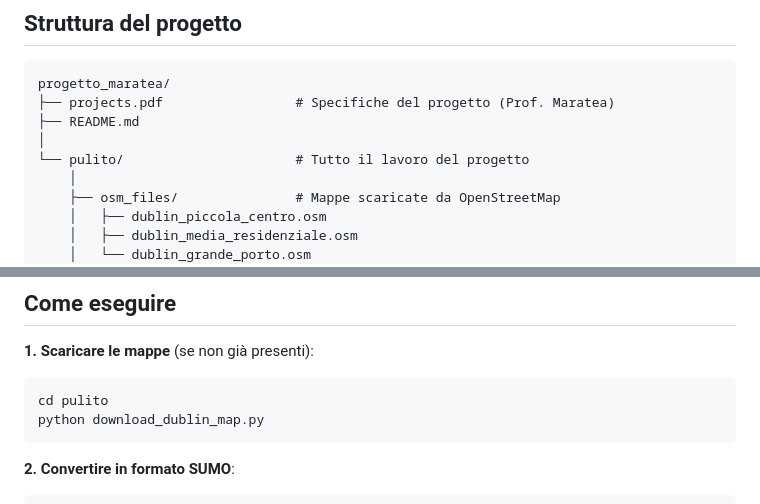
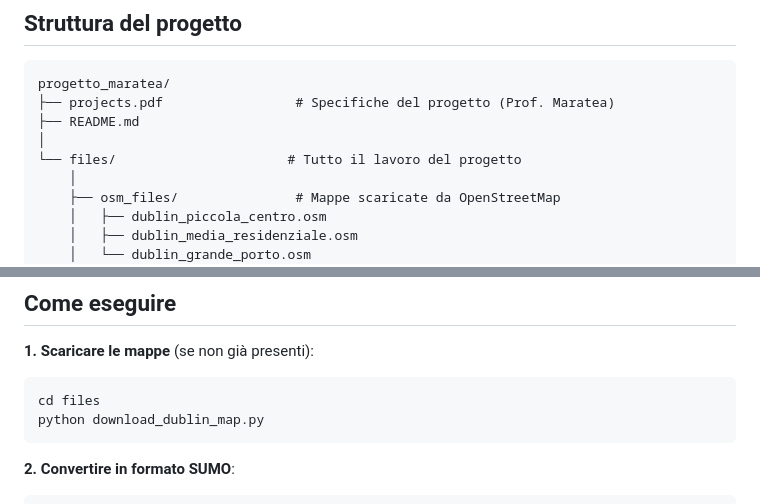
Before and after one commit to emanuele-clc/urban-route-planning-via-pddl-plus, a Markdown page: README.md, 2 parts joined by grey strips. Rendered like a GitHub page.

````diff
--- a/README.md
+++ b/README.md
@@ -26,7 +26,7 @@ progetto_maratea/
 ├── projects.pdf                 # Specifiche del progetto (Prof. Maratea)
 ├── README.md
 │
-└── pulito/                      # Tutto il lavoro del progetto
+└── files/                      # Tutto il lavoro del progetto
     │
     ├── osm_files/               # Mappe scaricate da OpenStreetMap
     │   ├── dublin_piccola_centro.osm
@@ -104,7 +104,7 @@ Le velocità sono in **m/s** (convertite dal limite OSM in km/h).
 
 **1. Scaricare le mappe** (se non già presenti):
 ```bash
-cd pulito
+cd files
 python download_dublin_map.py
 ```
 
````
